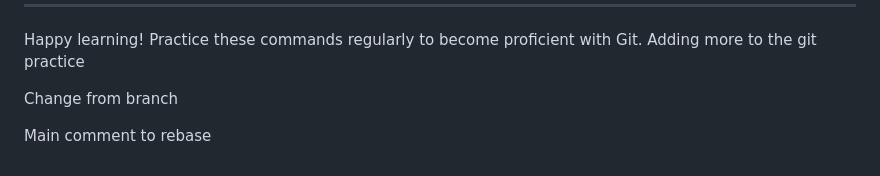
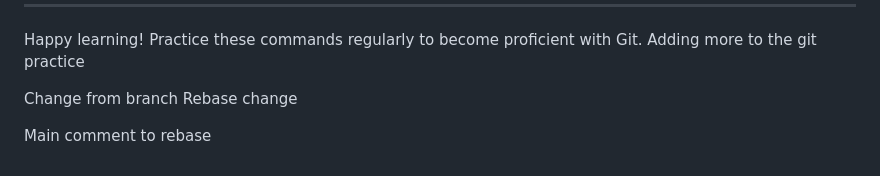
Before and after one commit to Leonardo-GE/DockerGitPractice, a Markdown page: GIT_LEARNING_GUIDE.md, the part around the change. Rendered like a GitHub page.

Commit message:
RebaseComment

```diff
--- a/GIT_LEARNING_GUIDE.md
+++ b/GIT_LEARNING_GUIDE.md
@@ -619,6 +619,8 @@ Happy learning! Practice these commands regularly to become proficient with Git.
 Adding more to the git practice
 
 Change from branch
+Rebase change
+
 
 
 Main comment to rebase
```
